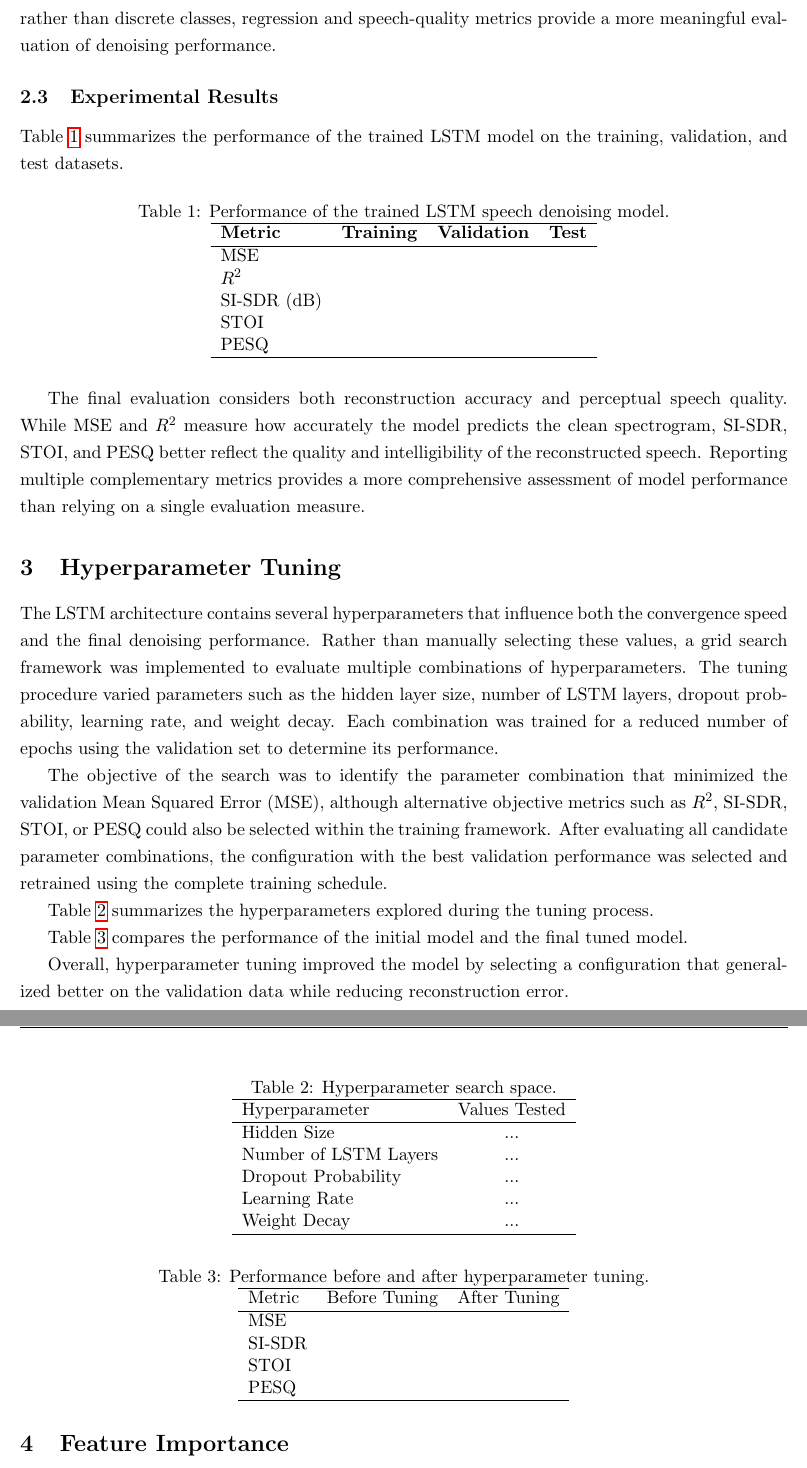
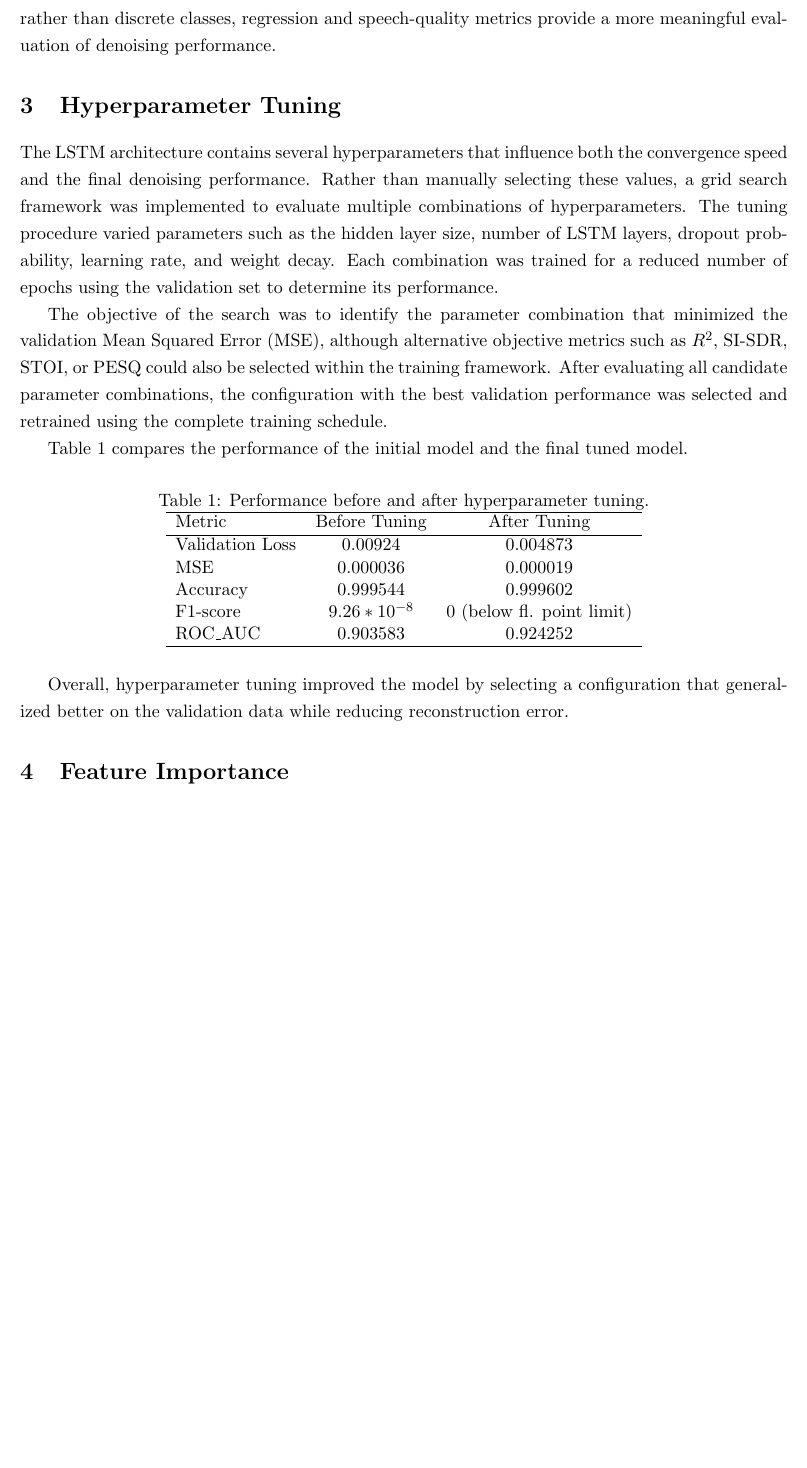
Before and after one commit to skylar-slideshows/ML_denoise, a LaTeX document (report/report2/report2.tex): two parts of pages 3 and 4 of 5 before the commit and part of page 3 of 5 after it, the two joined at a grey line, cut so that both start at the same text, the shorter picture padded with empty space. Compiled offline with pdfLaTeX.

Commit message:
iteration 4 report

```diff
--- a/report/report2/report2.tex
+++ b/report/report2/report2.tex
@@ -72,29 +72,6 @@ PESQ estimates perceived speech quality using a standardized objective metric de
 
 Although the training software also reports threshold-based Accuracy, F1-score, and ROC-AUC values by converting spectrogram magnitudes into binary decisions, these metrics are used only as auxiliary diagnostics. Because the network predicts continuous-valued spectrogram magnitudes rather than discrete classes, regression and speech-quality metrics provide a more meaningful evaluation of denoising performance.
 
-\subsection{Experimental Results}
-
-Table~\ref{tab:results} summarizes the performance of the trained LSTM model on the training, validation, and test datasets.
-
-\begin{table}[h]
-\centering
-\caption{Performance of the trained LSTM speech denoising model.}
-\label{tab:results}
-\begin{tabular}{lccc}
-\hline
-\textbf{Metric} & \textbf{Training} & \textbf{Validation} & \textbf{Test} \\
-\hline
-MSE & & & \\
-$R^2$ & & & \\
-SI-SDR (dB) & & & \\
-STOI & & & \\
-PESQ & & & \\
-\hline
-\end{tabular}
-\end{table}
-
-The final evaluation considers both reconstruction accuracy and perceptual speech quality. While MSE and $R^2$ measure how accurately the model predicts the clean spectrogram, SI-SDR, STOI, and PESQ better reflect the quality and intelligibility of the reconstructed speech. Reporting multiple complementary metrics provides a more comprehensive assessment of model performance than relying on a single evaluation measure.
-
 
 \section{Hyperparameter Tuning}
 
@@ -104,29 +81,7 @@ The LSTM architecture contains several hyperparameters that influence both the c
 
 The objective of the search was to identify the parameter combination that minimized the validation Mean Squared Error (MSE), although alternative objective metrics such as $R^2$, SI-SDR, STOI, or PESQ could also be selected within the training framework. After evaluating all candidate parameter combinations, the configuration with the best validation performance was selected and retrained using the complete training schedule.
 
-Table~\ref{tab:tuning} summarizes the hyperparameters explored during the tuning process.
-
-	\begin{table}[h]
-	\centering
-\caption{Hyperparameter search space.}
-\label{tab:tuning}
-\begin{tabular}{lc}
-\hline
-
-Hyperparameter & Values Tested \\
-
-\hline
-Hidden Size & ... \\
-Number of LSTM Layers & ... \\
-Dropout Probability & ... \\
-Learning Rate & ... \\
-Weight Decay & ... \\
-	\hline
-	\end{tabular}
-
-\end{table}
-
-Table~\ref{tab:tuning_results} compares the performance of the initial model and the final tuned model.
+Table 1 compares the performance of the initial model and the final tuned model.
 
 	\begin{table}[h]
 \centering
@@ -137,10 +92,11 @@ Table~\ref{tab:tuning_results} compares the performance of the initial model and
 Metric & Before Tuning & After Tuning \\
 \hline
 
-MSE & & \\
-SI-SDR & & \\
-STOI & & \\
-PESQ & & \\
+Validation Loss & 0.00924 & 0.004873 \\
+MSE & 0.000036 & 0.000019 \\
+Accuracy & 0.999544 &0.999602 \\
+F1-score & $9.26 * 10^{-8}$ & 0 (below fl. point limit) \\
+ROC\_AUC & 0.903583 & 0.924252 \\
 \hline
 	\end{tabular}
 \end{table}
```
Also changed, not shown: report/report2/report2.pdf.
